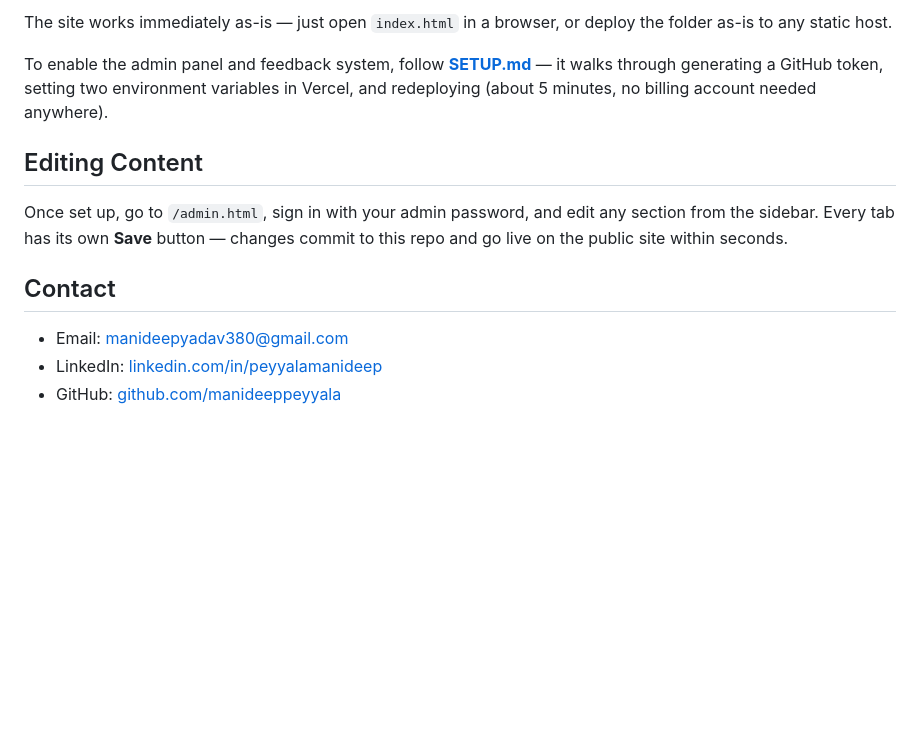
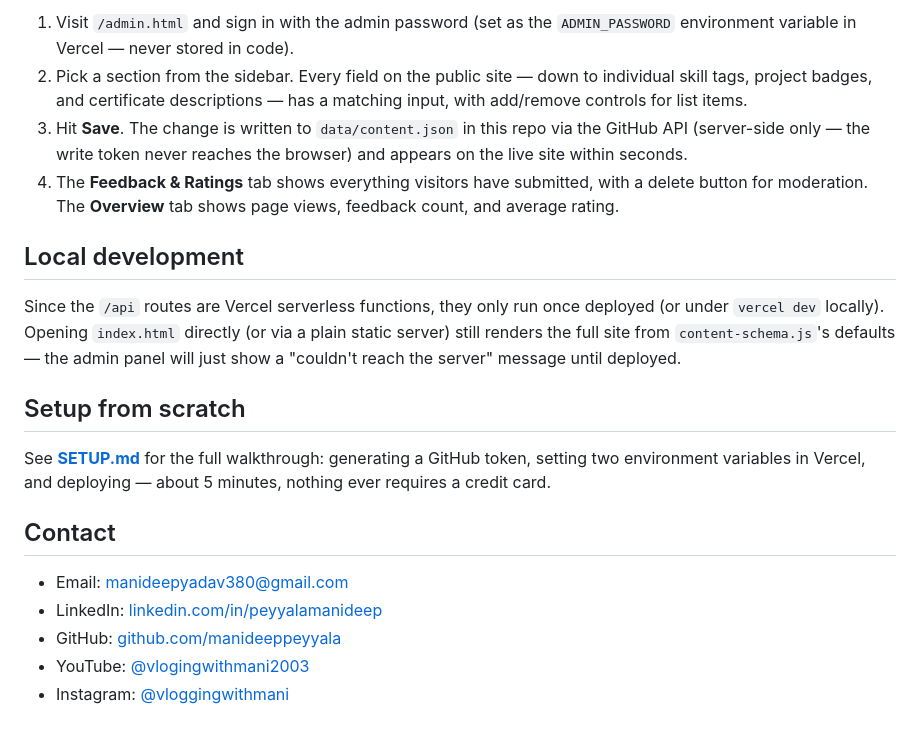
Before and after one commit to manideeppeyyala/manideep-portfolio-v2, a Markdown page: README.md, the part around one of its changes. Rendered like a GitHub page; blank space fills up the shorter version.

```diff
--- a/README.md
+++ b/README.md
@@ -46,14 +70,34 @@ portfolio-website/
 
-The site works immediately as-is — just open `index.html` in a browser, or deploy the folder as-is to any static host.
+1. Visit `/admin.html` and sign in with the admin password (set as the
+   `ADMIN_PASSWORD` environment variable in Vercel — never stored in code).
+2. Pick a section from the sidebar. Every field on the public site — down to
+   individual skill tags, project badges, and certificate descriptions — has
+   a matching input, with add/remove controls for list items.
+3. Hit **Save**. The change is written to `data/content.json` in this repo
+   via the GitHub API (server-side only — the write token never reaches the
+   browser) and appears on the live site within seconds.
+4. The **Feedback & Ratings** tab shows everything visitors have submitted,
+   with a delete button for moderation. The **Overview** tab shows page
+   views, feedback count, and average rating.
 
-To enable the admin panel and feedback system, follow **[SETUP.md](SETUP.md)** — it walks through generating a GitHub token, setting two environment variables in Vercel, and redeploying (about 5 minutes, no billing account needed anywhere).
+## Local development
 
-## Editing Content
+Since the `/api` routes are Vercel serverless functions, they only run once
+deployed (or under `vercel dev` locally). Opening `index.html` directly (or
+via a plain static server) still renders the full site from
+`content-schema.js`'s defaults — the admin panel will just show a
+"couldn't reach the server" message until deployed.
 
-Once set up, go to `/admin.html`, sign in with your admin password, and edit any section from the sidebar. Every tab has its own **Save** button — changes commit to this repo and go live on the public site within seconds.
+## Setup from scratch
+
+See **[SETUP.md](SETUP.md)** for the full walkthrough: generating a
+GitHub token, setting two environment variables in Vercel, and deploying —
+about 5 minutes, nothing ever requires a credit card.
 
 ## Contact
 
 - Email: manideepyadav380@gmail.com
 - LinkedIn: [linkedin.com/in/peyyalamanideep](https://www.linkedin.com/in/peyyalamanideep/)
 - GitHub: [github.com/manideeppeyyala](https://github.com/manideeppeyyala)
+- YouTube: [@vlogingwithmani2003](https://www.youtube.com/@vlogingwithmani2003)
+- Instagram: [@vloggingwithmani](https://www.instagram.com/vloggingwithmani/)
```
Also changed, not shown: other parts of README.md (+52 -28 lines).
